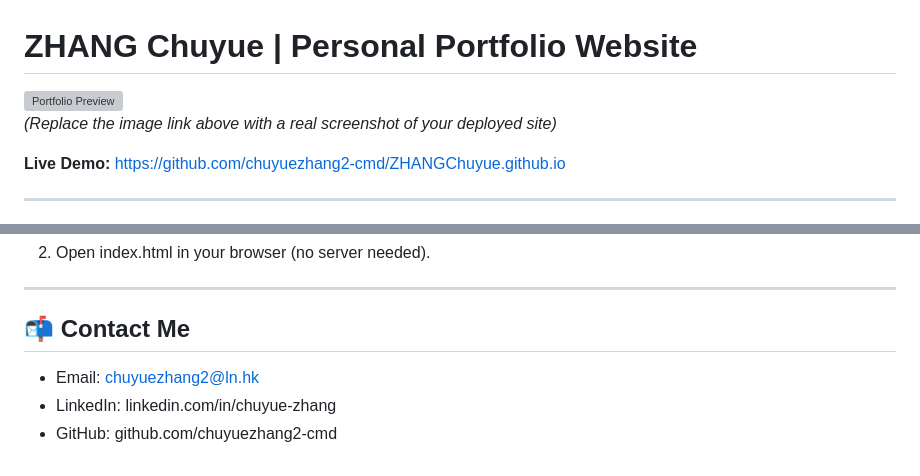
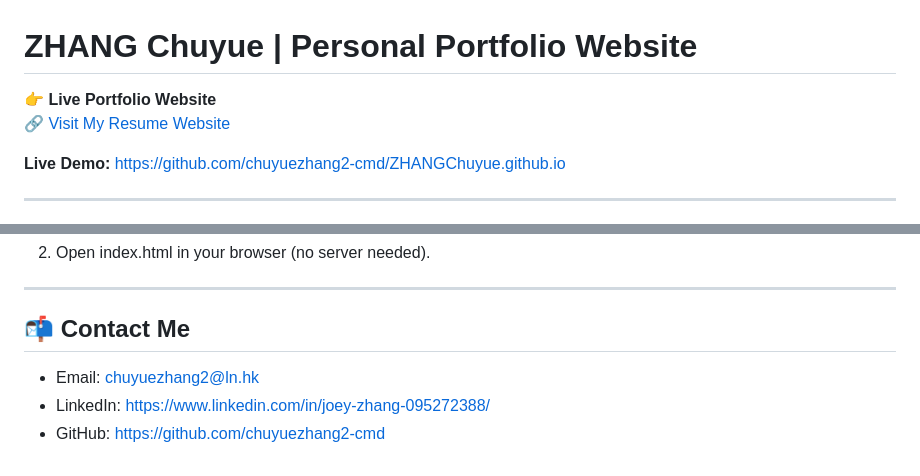
Before and after one commit to chuyuezhang2-cmd/ZHANGChuyue.github.io, a Markdown page: README.md, 2 parts joined by grey strips. GitHub-like rendering; grey boxes are pictures that could not be loaded.

```diff
--- a/README.md
+++ b/README.md
@@ -1,7 +1,7 @@
 # ZHANG Chuyue | Personal Portfolio Website
 
-![Portfolio Preview](https://via.placeholder.com/800x400/667eea/ffffff?text=ZHANG+Chuyue+Portfolio)
-*(Replace the image link above with a real screenshot of your deployed site)*
+**👉 Live Portfolio Website**
+[🔗 Visit My Resume Website](http://localhost:63342/PyCharm/index.html?_ijt=is173kufnlpgj762eur12a7bd5)
 
 **Live Demo:** [https://github.com/chuyuezhang2-cmd/ZHANGChuyue.github.io](https://github.com/chuyuezhang2-cmd/ZHANGChuyue.github.io)
 
@@ -67,5 +67,5 @@ The website strictly follows the course requirements of the **Final Individual P
 ## 📬 Contact Me
 
 - Email: chuyuezhang2@ln.hk
-- LinkedIn: linkedin.com/in/chuyue-zhang
-- GitHub: github.com/chuyuezhang2-cmd
+- LinkedIn: https://www.linkedin.com/in/joey-zhang-095272388/
+- GitHub: https://github.com/chuyuezhang2-cmd
```
